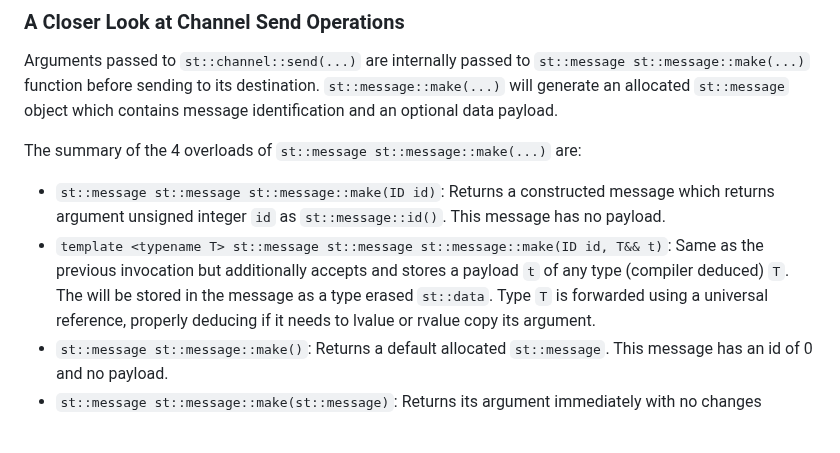
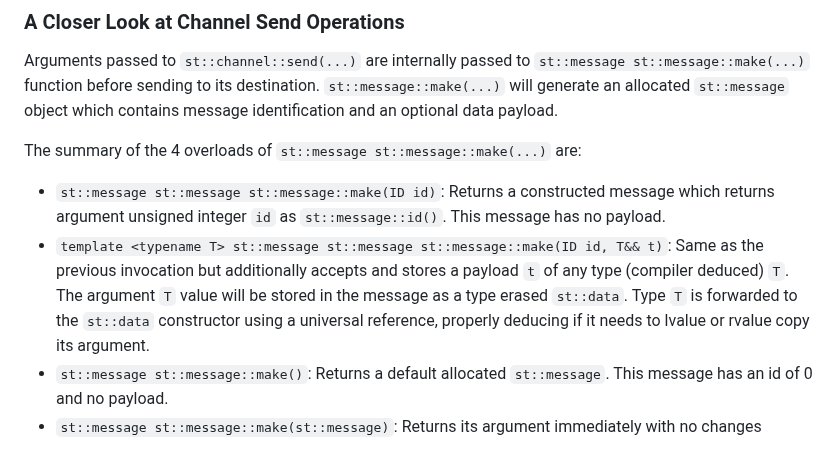
Before and after one commit to durandaltheta/sthread, a Markdown page: README.md, the part around the change. Rendered like a GitHub page.

Commit message:
fix readme bug

```diff
--- a/README.md
+++ b/README.md
@@ -123,7 +123,7 @@ Arguments passed to `st::channel::send(...)` are internally passed to `st::messa
 The summary of the 4 overloads of `st::message st::message::make(...)` are:
 
 - `st::message st::message st::message::make(ID id)`: Returns a constructed message which returns argument unsigned integer `id` as `st::message::id()`. This message has no payload.
-- `template <typename T> st::message st::message st::message::make(ID id, T&& t)`: Same as the previous invocation but additionally accepts and stores a payload `t` of any type (compiler deduced) `T`. The will be stored in the message as a type erased `st::data`. Type `T` is forwarded using a universal reference, properly deducing if it needs to lvalue or rvalue copy its argument.
+- `template <typename T> st::message st::message st::message::make(ID id, T&& t)`: Same as the previous invocation but additionally accepts and stores a payload `t` of any type (compiler deduced) `T`. The argument `T` value will be stored in the message as a type erased `st::data`. Type `T` is forwarded to the `st::data` constructor using a universal reference, properly deducing if it needs to lvalue or rvalue copy its argument.
 - `st::message st::message::make()`: Returns a default allocated `st::message`. This message has an id of 0 and no payload.
 - `st::message st::message::make(st::message)`: Returns its argument immediately with no changes
 
```
